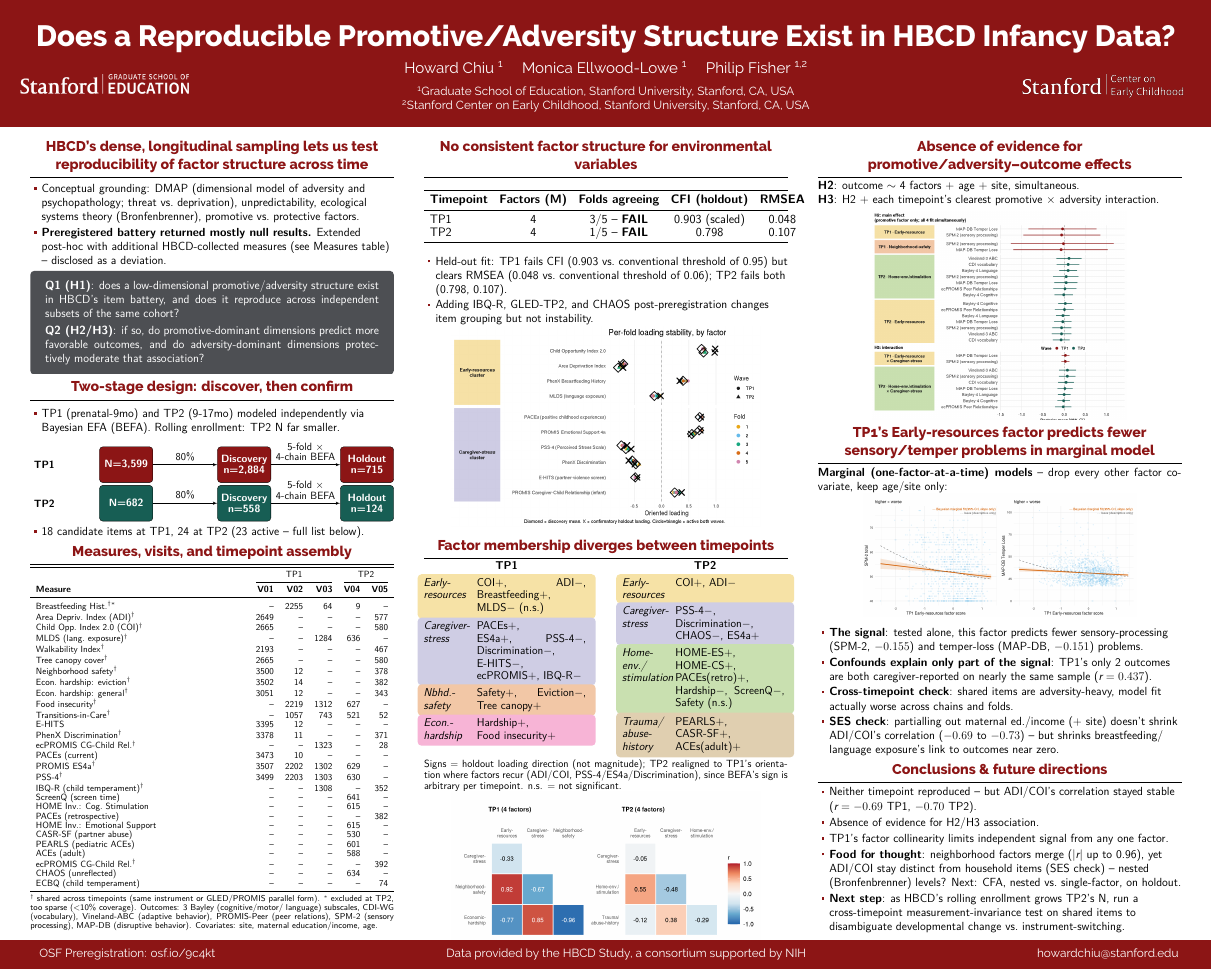
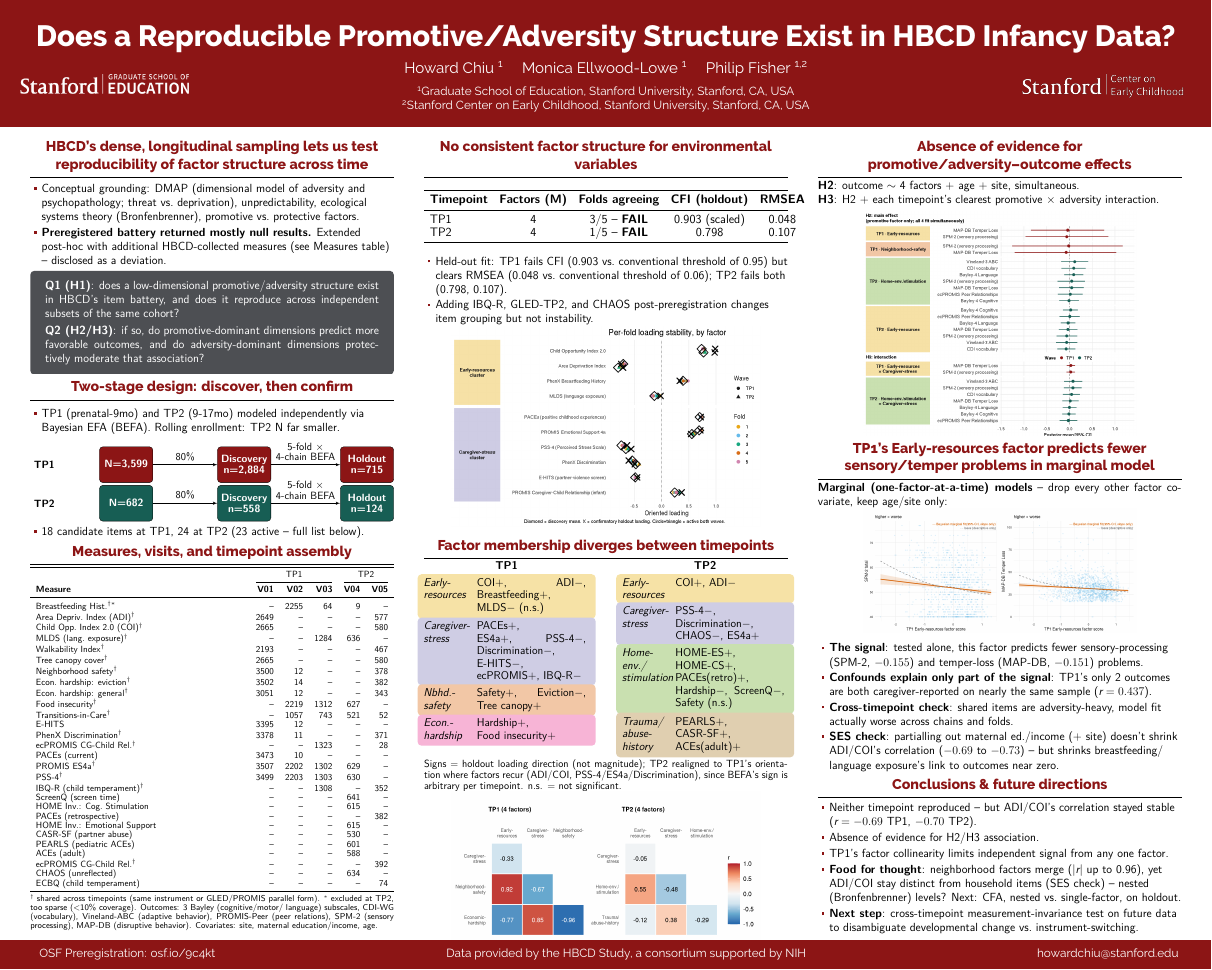
Before and after one commit to chiuhoward/flux2026poster, a LaTeX poster (main.tex): the whole page. Compiled offline with XeLaTeX; a missing font is replaced by an installed copy or a similar font.

Commit message:
final print version

```diff
--- a/main.tex
+++ b/main.tex
@@ -393,7 +393,7 @@
     \vspace{-0.35cm}
     \begin{figure}[ht]
       \centering
-      \includegraphics[width=0.7\textwidth]{figures/h2h3_forest_plot.png}
+      \includegraphics[width=0.75\textwidth]{figures/h2h3_forest_plot.png}
     \end{figure}
   \end{block}
 
@@ -442,9 +442,7 @@
           ($|r|$ up to 0.96), yet ADI/COI stay distinct from household
           items (SES check) -- nested (Bronfenbrenner) levels? Next:
           CFA, nested vs.\ single-factor, on holdout.
-        \item \textbf{Next step}: as HBCD's rolling enrollment grows
-          TP2's N, run a cross-timepoint measurement-invariance test on
-          shared items to disambiguate developmental change vs.\ instrument-switching.
+        \item \textbf{Next step}: cross-timepoint measurement-invariance test on future data to disambiguate developmental change vs.\ instrument-switching.
       \end{itemize}
   \end{block}
 
```
